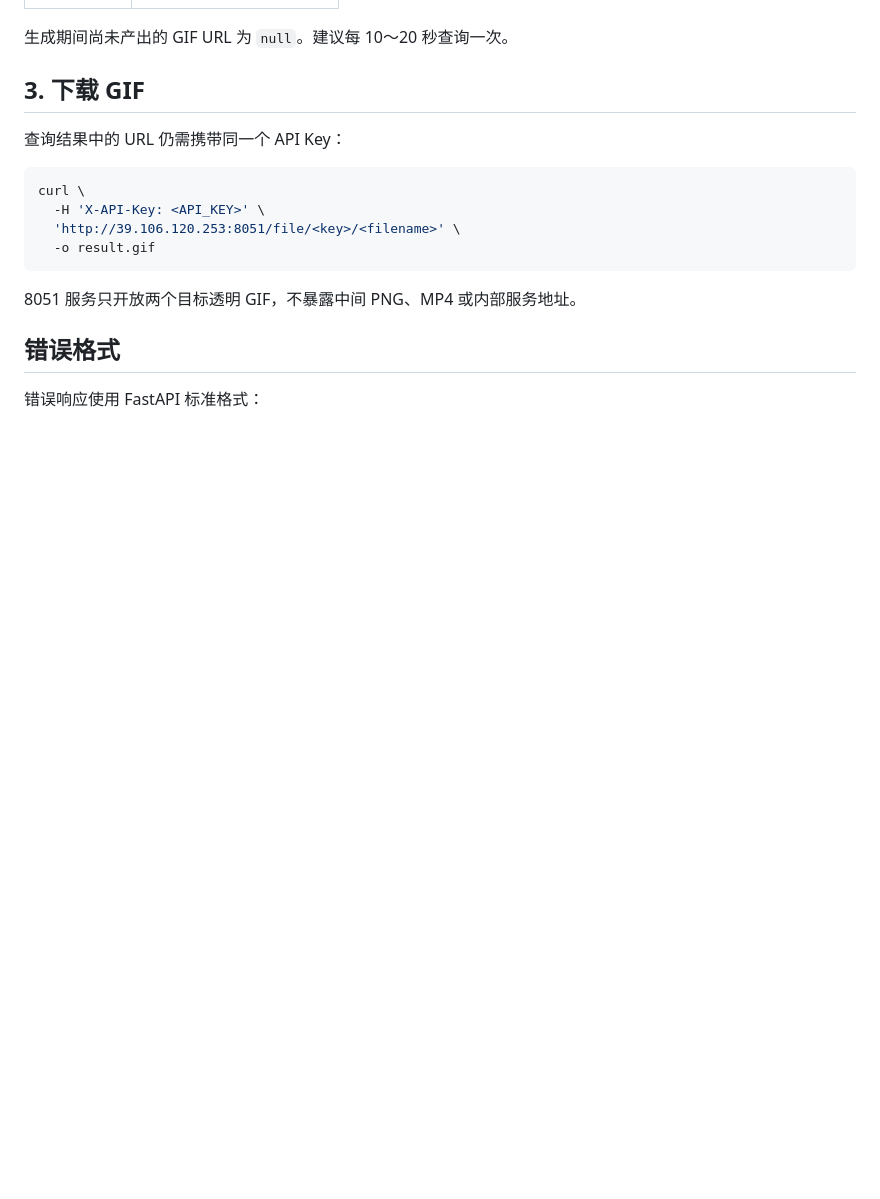
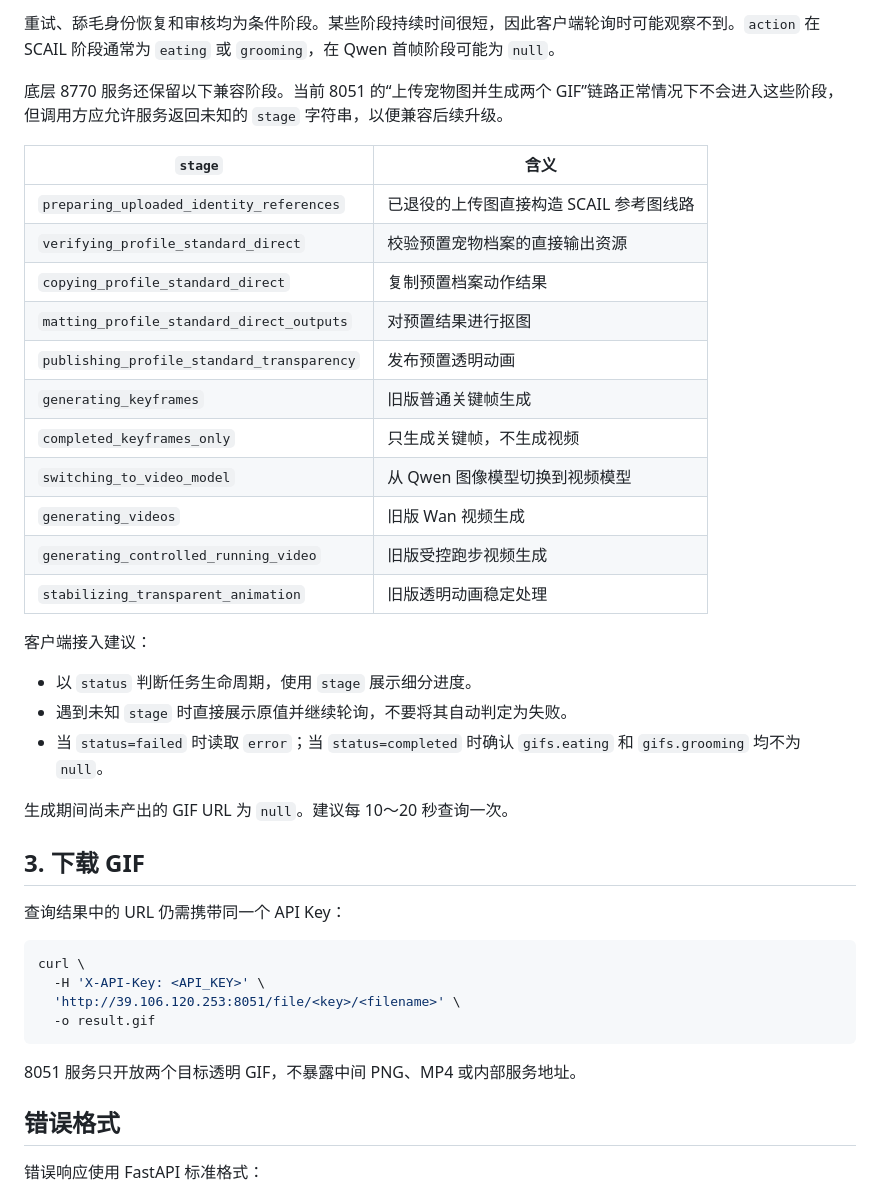
Before and after one commit to lrs-wq/comfy-PetImageGeneration, a Markdown page: docs/api/SIMPLE_PET_GIF_API.md, the part around one of its changes. Rendered like a GitHub page; blank space fills up the shorter version.

```diff
--- a/docs/api/SIMPLE_PET_GIF_API.md
+++ b/docs/api/SIMPLE_PET_GIF_API.md
@@ -111,3 +189,27 @@ curl -X POST 'http://39.106.120.253:8051/api' \
+重试、舔毛身份恢复和审核均为条件阶段。某些阶段持续时间很短，因此客户端轮询时可能观察不到。`action` 在 SCAIL 阶段通常为 `eating` 或 `grooming`，在 Qwen 首帧阶段可能为 `null`。
+
+底层 8770 服务还保留以下兼容阶段。当前 8051 的“上传宠物图并生成两个 GIF”链路正常情况下不会进入这些阶段，但调用方应允许服务返回未知的 `stage` 字符串，以便兼容后续升级。
+
+| `stage` | 含义 |
+| --- | --- |
+| `preparing_uploaded_identity_references` | 已退役的上传图直接构造 SCAIL 参考图线路 |
+| `verifying_profile_standard_direct` | 校验预置宠物档案的直接输出资源 |
+| `copying_profile_standard_direct` | 复制预置档案动作结果 |
+| `matting_profile_standard_direct_outputs` | 对预置结果进行抠图 |
+| `publishing_profile_standard_transparency` | 发布预置透明动画 |
+| `generating_keyframes` | 旧版普通关键帧生成 |
+| `completed_keyframes_only` | 只生成关键帧，不生成视频 |
+| `switching_to_video_model` | 从 Qwen 图像模型切换到视频模型 |
+| `generating_videos` | 旧版 Wan 视频生成 |
+| `generating_controlled_running_video` | 旧版受控跑步视频生成 |
+| `stabilizing_transparent_animation` | 旧版透明动画稳定处理 |
+
+客户端接入建议：
+
+- 以 `status` 判断任务生命周期，使用 `stage` 展示细分进度。
+- 遇到未知 `stage` 时直接展示原值并继续轮询，不要将其自动判定为失败。
+- 当 `status=failed` 时读取 `error`；当 `status=completed` 时确认 `gifs.eating` 和 `gifs.grooming` 均不为 `null`。
+
 生成期间尚未产出的 GIF URL 为 `null`。建议每 10～20 秒查询一次。
 
 ## 3. 下载 GIF
```
Also changed, not shown: other parts of docs/api/SIMPLE_PET_GIF_API.md (+78 -0 lines).
